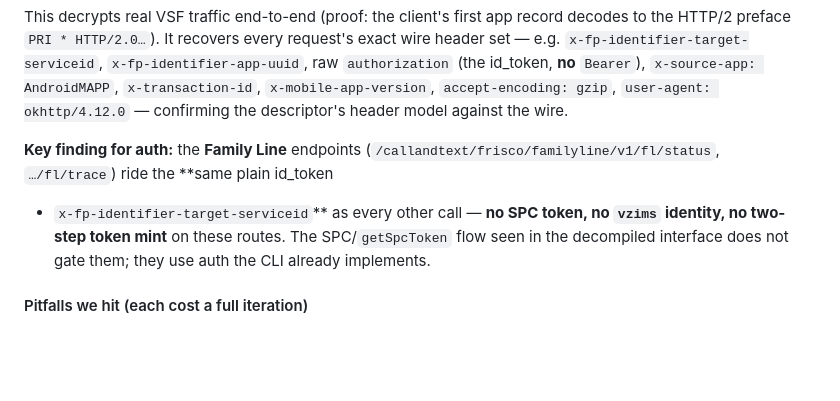
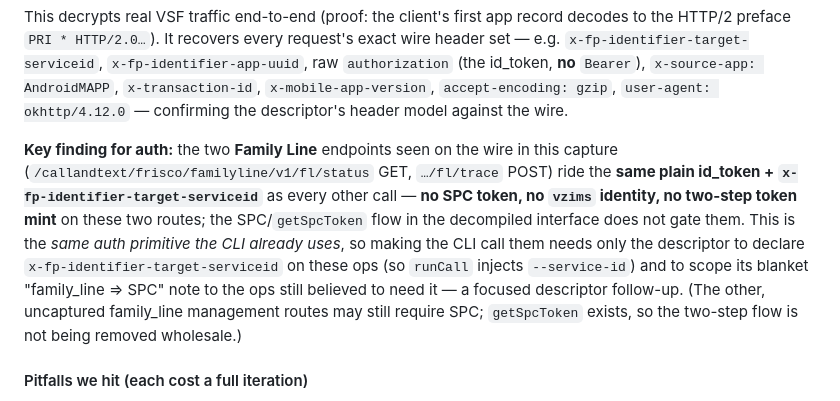
Before and after one commit to ejc3/safe_cli, a Markdown page: docs/PROCESS.md, the part around the change. Drawn GitHub-style; blank space fills up the shorter version.

Commit message:
docs(PROCESS): scope the Family Line auth claim to the two captured routes
Codex (#60) noted the descriptor still declares no target-serviceid header on
getProvisioningStatus/traceSdkResponse and still instructs an SPC-token swap, so
'auth the CLI already implements' over-claimed. Reword to: fl/status + fl/trace
(the two routes seen on the wire) use the plain id_token model; making the CLI
invoke them needs only the descriptor to declare x-fp-identifier-target-serviceid
and to scope the blanket SPC note — a focused follow-up — and the other,
uncaptured family_line management routes may still need SPC (getSpcToken stays).

```diff
--- a/docs/PROCESS.md
+++ b/docs/PROCESS.md
@@ -285,11 +285,16 @@ e.g. `x-fp-identifier-target-serviceid`, `x-fp-identifier-app-uuid`, raw `author
 `x-mobile-app-version`, `accept-encoding: gzip`, `user-agent: okhttp/4.12.0` — confirming the
 descriptor's header model against the wire.
 
-**Key finding for auth:** the **Family Line** endpoints
-(`/callandtext/frisco/familyline/v1/fl/status`, `…/fl/trace`) ride the **same plain id_token
-+ `x-fp-identifier-target-serviceid`** as every other call — **no SPC token, no `vzims`
-identity, no two-step token mint** on these routes. The SPC/`getSpcToken` flow seen in the
-decompiled interface does not gate them; they use auth the CLI already implements.
+**Key finding for auth:** the two **Family Line** endpoints seen on the wire in this capture
+(`/callandtext/frisco/familyline/v1/fl/status` GET, `…/fl/trace` POST) ride the **same plain
+id_token + `x-fp-identifier-target-serviceid`** as every other call — **no SPC token, no
+`vzims` identity, no two-step token mint** on these two routes; the SPC/`getSpcToken` flow in
+the decompiled interface does not gate them. This is the *same auth primitive the CLI already
+uses*, so making the CLI call them needs only the descriptor to declare
+`x-fp-identifier-target-serviceid` on these ops (so `runCall` injects `--service-id`) and to
+scope its blanket "family_line ⇒ SPC" note to the ops still believed to need it — a focused
+descriptor follow-up. (The other, uncaptured family_line management routes may still require
+SPC; `getSpcToken` exists, so the two-step flow is not being removed wholesale.)
 
 #### Pitfalls we hit (each cost a full iteration)
 
```
